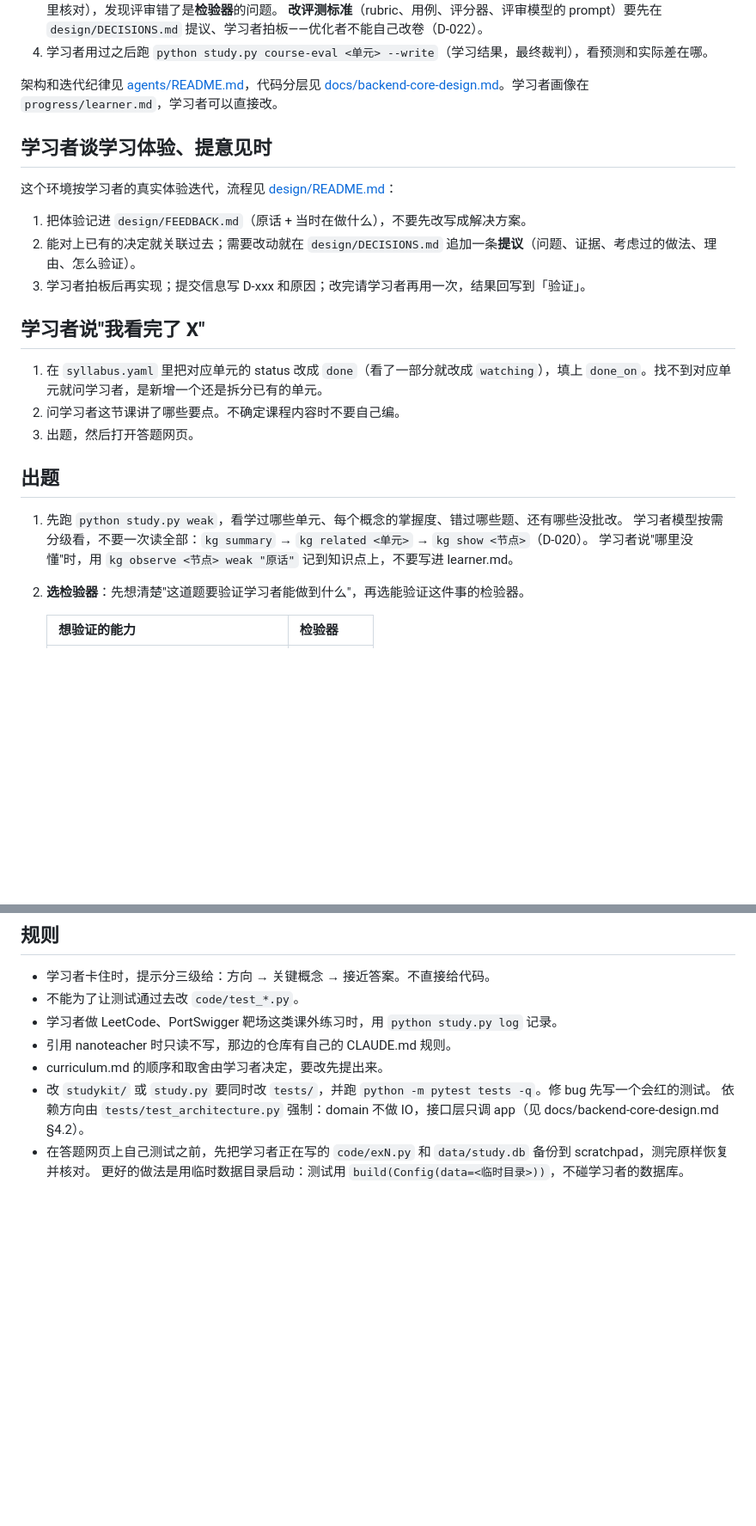
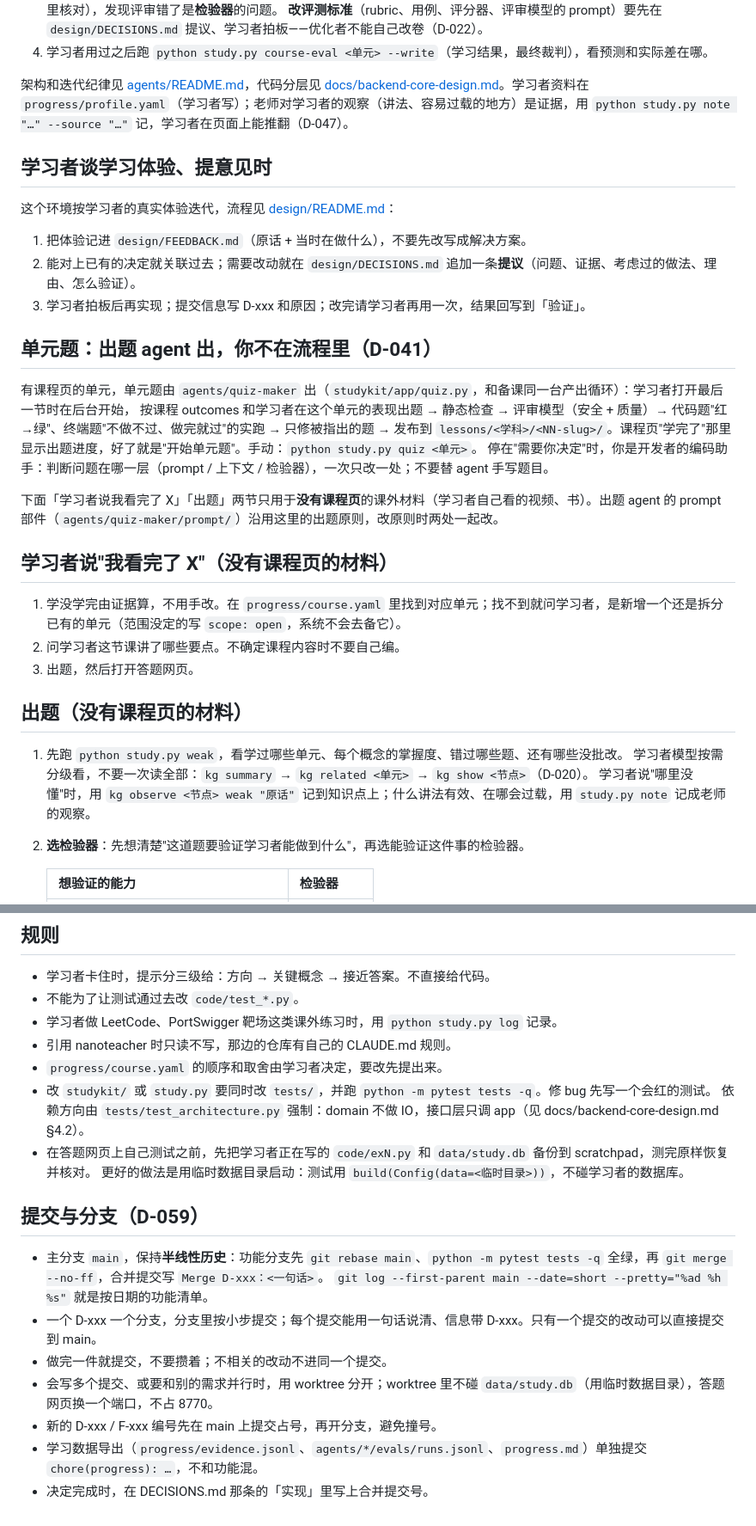
Before and after one commit to BakariSp/course-core, a Markdown page: CLAUDE.md, 2 parts joined by grey strips. Shown at 86% size. GitHub-like rendering; blank space fills up the shorter version.

Commit message:
docs: CLAUDE.md 写入提交与分支规则（D-059）
Co-Authored-By: Claude Opus 5.5 <noreply@anthropic.com>

```diff
--- a/CLAUDE.md
+++ b/CLAUDE.md
@@ -45,7 +46,7 @@
    **改评测标准**（rubric、用例、评分器、评审模型的 prompt）要先在 `design/DECISIONS.md` 提议、学习者拍板——优化者不能自己改卷（D-022）。
 4. 学习者用过之后跑 `python study.py course-eval <单元> --write`（学习结果，最终裁判），看预测和实际差在哪。
 
-架构和迭代纪律见 [agents/README.md](agents/README.md)，代码分层见 [docs/backend-core-design.md](docs/backend-core-design.md)。学习者画像在 `progress/learner.md`，学习者可以直接改。
+架构和迭代纪律见 [agents/README.md](agents/README.md)，代码分层见 [docs/backend-core-design.md](docs/backend-core-design.md)。学习者资料在 `progress/profile.yaml`（学习者写）；老师对学习者的观察（讲法、容易过载的地方）是证据，用 `python study.py note "…" --source "…"` 记，学习者在页面上能推翻（D-047）。
 
 ## 学习者谈学习体验、提意见时
 
@@ -55,17 +56,26 @@
 2. 能对上已有的决定就关联过去；需要改动就在 `design/DECISIONS.md` 追加一条**提议**（问题、证据、考虑过的做法、理由、怎么验证）。
 3. 学习者拍板后再实现；提交信息写 D-xxx 和原因；改完请学习者再用一次，结果回写到「验证」。
 
-## 学习者说"我看完了 X"
+## 单元题：出题 agent 出，你不在流程里（D-041）
 
-1. 在 `syllabus.yaml` 里把对应单元的 status 改成 `done`（看了一部分就改成 `watching`），填上 `done_on`。找不到对应单元就问学习者，是新增一个还是拆分已有的单元。
+有课程页的单元，单元题由 `agents/quiz-maker` 出（`studykit/app/quiz.py`，和备课同一台产出循环）：学习者打开最后一节时在后台开始，
+按课程 outcomes 和学习者在这个单元的表现出题 → 静态检查 → 评审模型（安全 + 质量）→ 代码题"红→绿"、终端题"不做不过、做完就过"的实跑 → 只修被指出的题 →
+发布到 `lessons/<学科>/<NN-slug>/`。课程页"学完了"那里显示出题进度，好了就是"开始单元题"。手动：`python study.py quiz <单元>`。
+停在"需要你决定"时，你是开发者的编码助手：判断问题在哪一层（prompt / 上下文 / 检验器），一次只改一处；不要替 agent 手写题目。
+
+下面「学习者说我看完了 X」「出题」两节只用于**没有课程页**的课外材料（学习者自己看的视频、书）。出题 agent 的 prompt 部件（`agents/quiz-maker/prompt/`）沿用这里的出题原则，改原则时两处一起改。
+
+## 学习者说"我看完了 X"（没有课程页的材料）
+
+1. 学没学完由证据算，不用手改。在 `progress/course.yaml` 里找到对应单元；找不到就问学习者，是新增一个还是拆分已有的单元（范围没定的写 `scope: open`，系统不会去备它）。
 2. 问学习者这节课讲了哪些要点。不确定课程内容时不要自己编。
 3. 出题，然后打开答题网页。
 
-## 出题
+## 出题（没有课程页的材料）
 
 1. 先跑 `python study.py weak`，看学过哪些单元、每个概念的掌握度、错过哪些题、还有哪些没批改。
    学习者模型按需分级看，不要一次读全部：`kg summary` → `kg related <单元>` → `kg show <节点>`（D-020）。
-   学习者说"哪里没懂"时，用 `kg observe <节点> weak "原话"` 记到知识点上，不要写进 learner.md。
+   学习者说"哪里没懂"时，用 `kg observe <节点> weak "原话"` 记到知识点上；什么讲法有效、在哪会过载，用 `study.py note` 记成老师的观察。
 2. **选检验器**：先想清楚"这道题要验证学习者能做到什么"，再选能验证这件事的检验器。
 
    | 想验证的能力 | 检验器 |
@@ -104,8 +114,19 @@
 - 不能为了让测试通过去改 `code/test_*.py`。
 - 学习者做 LeetCode、PortSwigger 靶场这类课外练习时，用 `python study.py log` 记录。
 - 引用 nanoteacher 时只读不写，那边的仓库有自己的 CLAUDE.md 规则。
-- curriculum.md 的顺序和取舍由学习者决定，要改先提出来。
+- `progress/course.yaml` 的顺序和取舍由学习者决定，要改先提出来。
 - 改 `studykit/` 或 `study.py` 要同时改 `tests/`，并跑 `python -m pytest tests -q`。修 bug 先写一个会红的测试。
   依赖方向由 `tests/test_architecture.py` 强制：domain 不做 IO，接口层只调 app（见 docs/backend-core-design.md §4.2）。
 - 在答题网页上自己测试之前，先把学习者正在写的 `code/exN.py` 和 `data/study.db` 备份到 scratchpad，测完原样恢复并核对。
   更好的做法是用临时数据目录启动：测试用 `build(Config(data=<临时目录>))`，不碰学习者的数据库。
+
+## 提交与分支（D-059）
+
+- 主分支 `main`，保持**半线性历史**：功能分支先 `git rebase main`、`python -m pytest tests -q` 全绿，再 `git merge --no-ff`，合并提交写 `Merge D-xxx：<一句话>`。
+  `git log --first-parent main --date=short --pretty="%ad %h %s"` 就是按日期的功能清单。
+- 一个 D-xxx 一个分支，分支里按小步提交；每个提交能用一句话说清、信息带 D-xxx。只有一个提交的改动可以直接提交到 main。
+- 做完一件就提交，不要攒着；不相关的改动不进同一个提交。
+- 会写多个提交、或要和别的需求并行时，用 worktree 分开；worktree 里不碰 `data/study.db`（用临时数据目录），答题网页换一个端口，不占 8770。
+- 新的 D-xxx / F-xxx 编号先在 main 上提交占号，再开分支，避免撞号。
+- 学习数据导出（`progress/evidence.jsonl`、`agents/*/evals/runs.jsonl`、`progress.md`）单独提交 `chore(progress): …`，不和功能混。
+- 决定完成时，在 DECISIONS.md 那条的「实现」里写上合并提交号。
```
Also changed, not shown: other parts of CLAUDE.md (+4 -3 lines).
